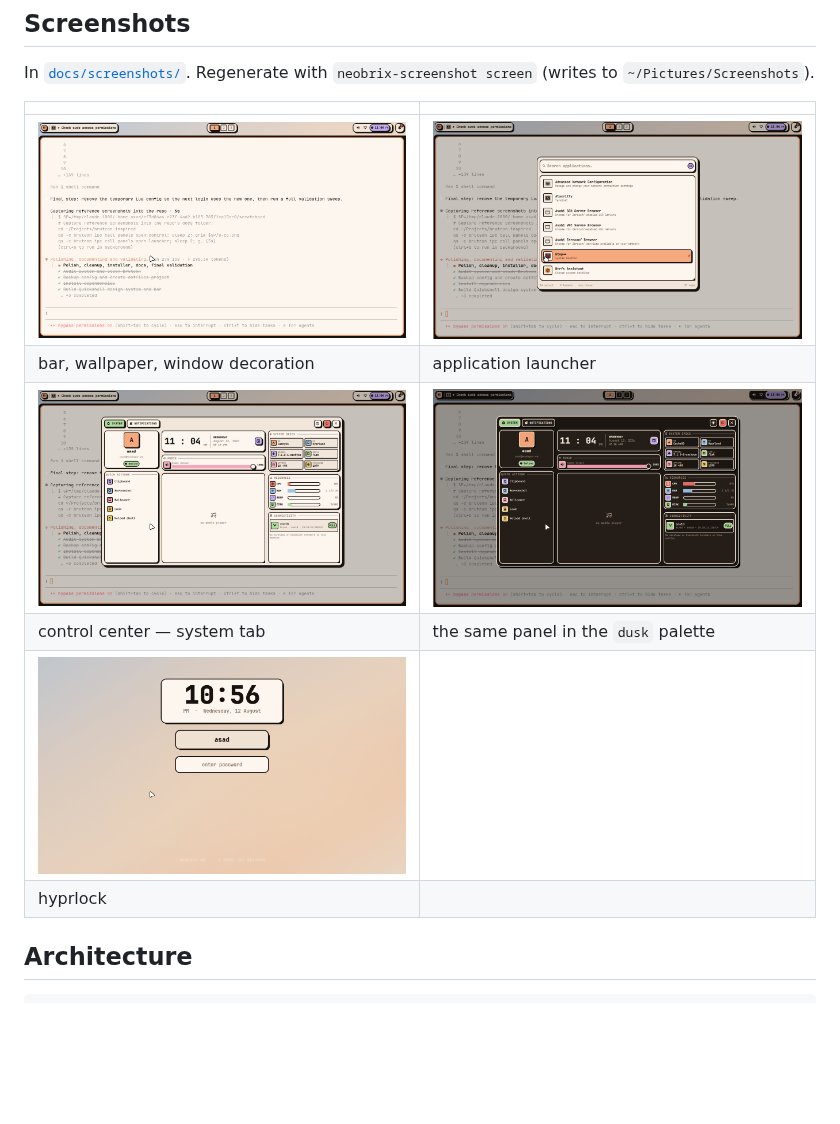
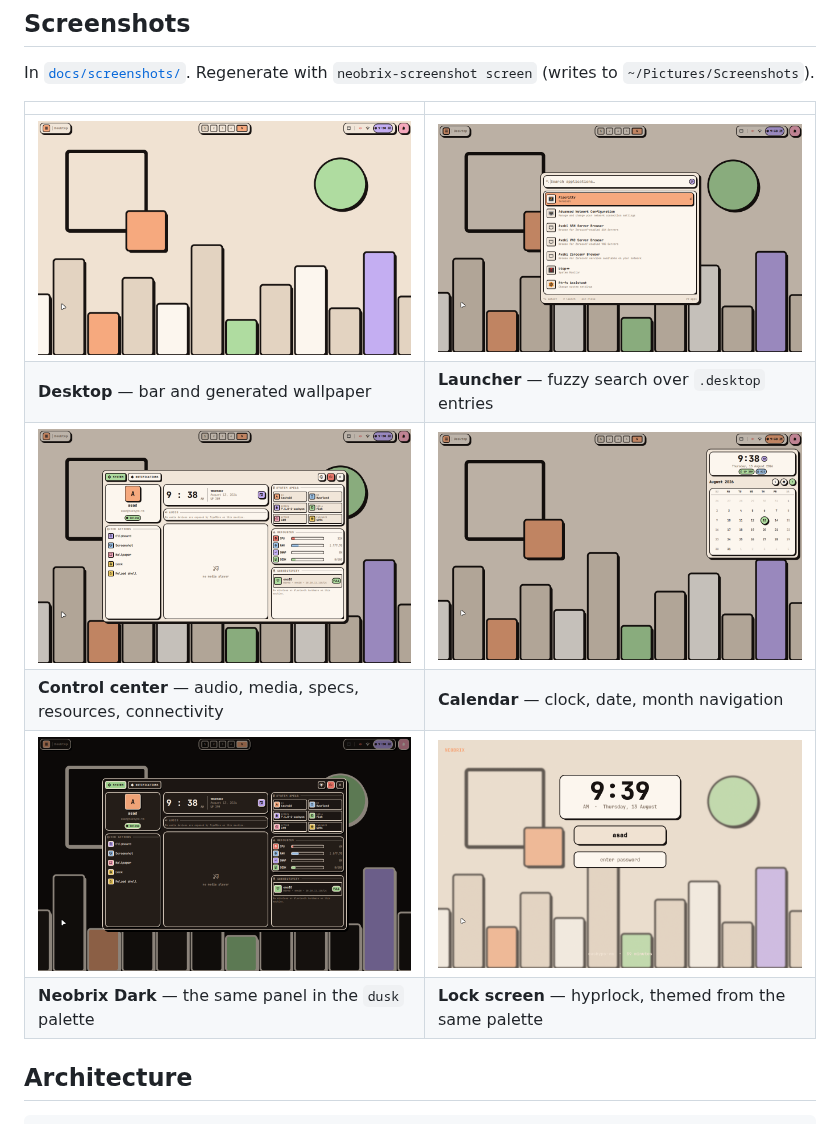
Before and after one commit to asad-albadi/NeoBrix, a Markdown page: README.md, the part around the change. Rendered like a GitHub page; pictures changed too: docs/screenshots/calendar.png (added), docs/screenshots/control-center.png, docs/screenshots/desktop.png; blank space fills up the shorter version.

```diff
--- a/README.md
+++ b/README.md
@@ -44,11 +44,11 @@ In [`docs/screenshots/`](docs/screenshots). Regenerate with
 | | |
 |---|---|
 | ![desktop](docs/screenshots/desktop.png) | ![launcher](docs/screenshots/launcher.png) |
-| bar, wallpaper, window decoration | application launcher |
-| ![control center](docs/screenshots/control-center.png) | ![dusk](docs/screenshots/dusk.png) |
-| control center — system tab | the same panel in the `dusk` palette |
-| ![lock](docs/screenshots/lock.png) | |
-| hyprlock | |
+| **Desktop** — bar and generated wallpaper | **Launcher** — fuzzy search over `.desktop` entries |
+| ![control center](docs/screenshots/control-center.png) | ![calendar](docs/screenshots/calendar.png) |
+| **Control center** — audio, media, specs, resources, connectivity | **Calendar** — clock, date, month navigation |
+| ![dusk](docs/screenshots/dusk.png) | ![lock](docs/screenshots/lock.png) |
+| **Neobrix Dark** — the same panel in the `dusk` palette | **Lock screen** — hyprlock, themed from the same palette |
 
 ## Architecture
 
```
Also changed, not shown: 2 other files.
